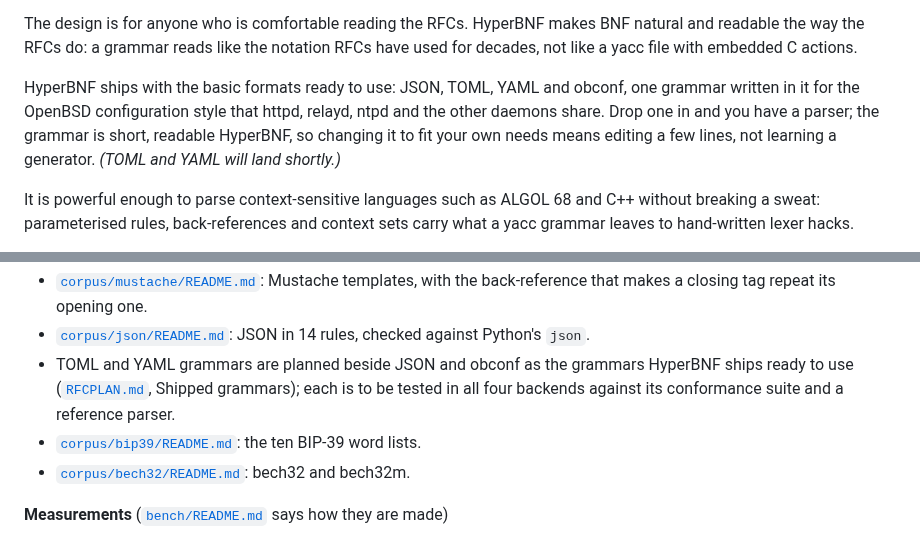
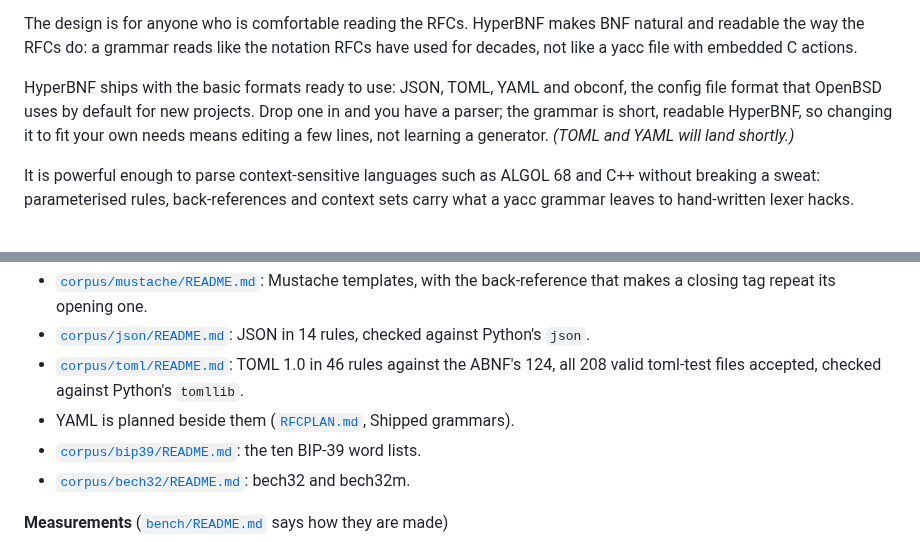
Before and after one commit to moebiusV/hbnf, a Markdown page: README.md, 2 parts joined by grey strips. GitHub-like rendering.

Commit message:
TOML README and size table; the plan says what YAML needs; README: obconf is the config format OpenBSD uses by default for new projects

```diff
--- a/README.md
+++ b/README.md
@@ -18,9 +18,8 @@ The design is for anyone who is comfortable reading the RFCs. HyperBNF makes BNF
 natural and readable the way the RFCs do: a grammar reads like the notation
 RFCs have used for decades, not like a yacc file with embedded C actions.
 
-HyperBNF ships with the basic formats ready to use: JSON, TOML, YAML and obconf, one grammar
-written in it for the OpenBSD configuration style that httpd, relayd, ntpd and the other daemons
-share.  Drop one in and you have a parser; the grammar is short, readable HyperBNF, so changing it to
+HyperBNF ships with the basic formats ready to use: JSON, TOML, YAML and obconf, the config file
+format that OpenBSD uses by default for new projects.  Drop one in and you have a parser; the grammar is short, readable HyperBNF, so changing it to
 fit your own needs means editing a few lines, not learning a generator. *(TOML and YAML will land
 shortly.)*
 
@@ -123,7 +122,8 @@ Every markdown file in the repository, so none is lost.
 - [`corpus/imp72/README.md`](corpus/imp72/README.md): the IMP72 compiler's sources (cancelled as a target: IMP72 will get its own compiler).
 - [`corpus/mustache/README.md`](corpus/mustache/README.md): Mustache templates, with the back-reference that makes a closing tag repeat its opening one.
 - [`corpus/json/README.md`](corpus/json/README.md): JSON in 14 rules, checked against Python's `json`.
-- TOML and YAML grammars are planned beside JSON and obconf as the grammars HyperBNF ships ready to use ([`RFCPLAN.md`](RFCPLAN.md), Shipped grammars); each is to be tested in all four backends against its conformance suite and a reference parser.
+- [`corpus/toml/README.md`](corpus/toml/README.md): TOML 1.0 in 46 rules against the ABNF's 124, all 208 valid toml-test files accepted, checked against Python's `tomllib`.
+- YAML is planned beside them ([`RFCPLAN.md`](RFCPLAN.md), Shipped grammars).
 - [`corpus/bip39/README.md`](corpus/bip39/README.md): the ten BIP-39 word lists.
 - [`corpus/bech32/README.md`](corpus/bech32/README.md): bech32 and bech32m.
 
```
Also changed, not shown: RFCPLAN.md (+7 -5 lines), corpus/toml/README.md (added, +38 -0 lines).
